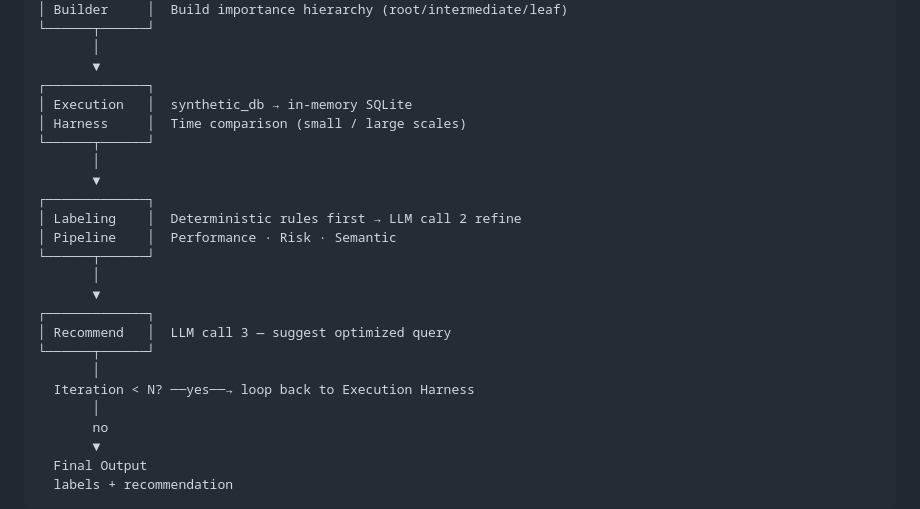
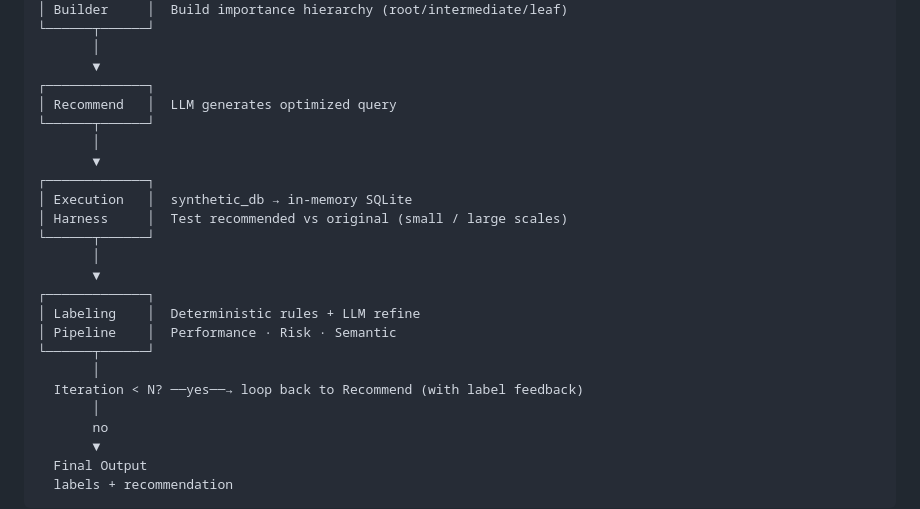
Before and after one commit to FahimIslam731/SQLChange, a Markdown page: ReadMe.md, the part around the change. Drawn GitHub-style.

Commit message:
docs: update README architecture to match new pipeline order
Recommend now comes before execution harness. The loop feeds
label feedback back to recommend for iterative refinement.

Co-Authored-By: Claude Opus 4.6 <noreply@anthropic.com>

```diff
--- a/ReadMe.md
+++ b/ReadMe.md
@@ -28,22 +28,22 @@ parse_sql() infer_context()
        │
        ▼
 ┌─────────────┐
-│ Execution   │  synthetic_db → in-memory SQLite
-│ Harness     │  Time comparison (small / large scales)
+│ Recommend   │  LLM generates optimized query
 └──────┬──────┘
        │
        ▼
 ┌─────────────┐
-│ Labeling    │  Deterministic rules first → LLM call 2 refine
-│ Pipeline    │  Performance · Risk · Semantic
+│ Execution   │  synthetic_db → in-memory SQLite
+│ Harness     │  Test recommended vs original (small / large scales)
 └──────┬──────┘
        │
        ▼
 ┌─────────────┐
-│ Recommend   │  LLM call 3 — suggest optimized query
+│ Labeling    │  Deterministic rules + LLM refine
+│ Pipeline    │  Performance · Risk · Semantic
 └──────┬──────┘
        │
-  Iteration < N? ──yes──→ loop back to Execution Harness
+  Iteration < N? ──yes──→ loop back to Recommend (with label feedback)
        │
        no
        ▼
```
